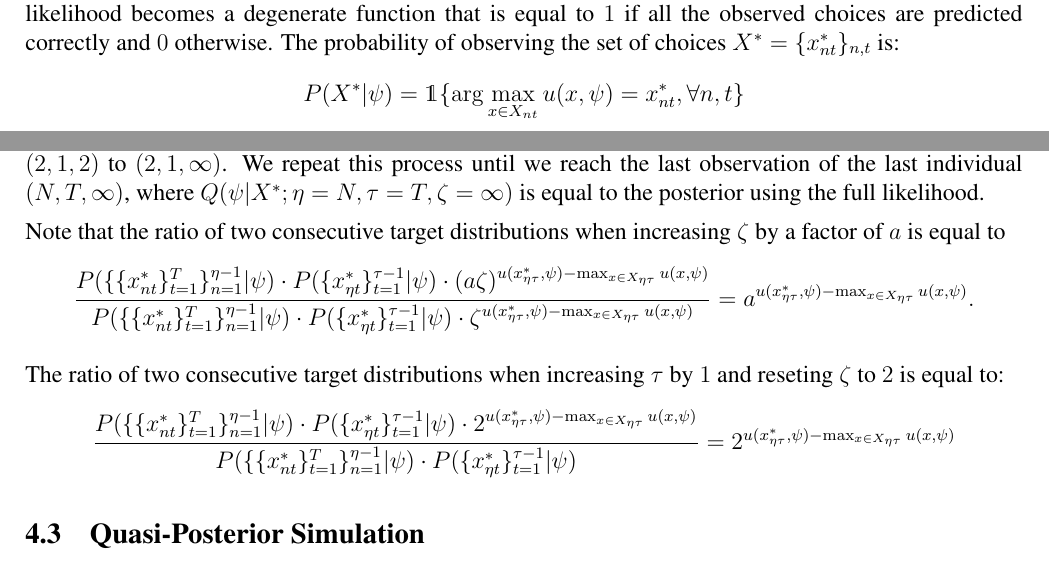
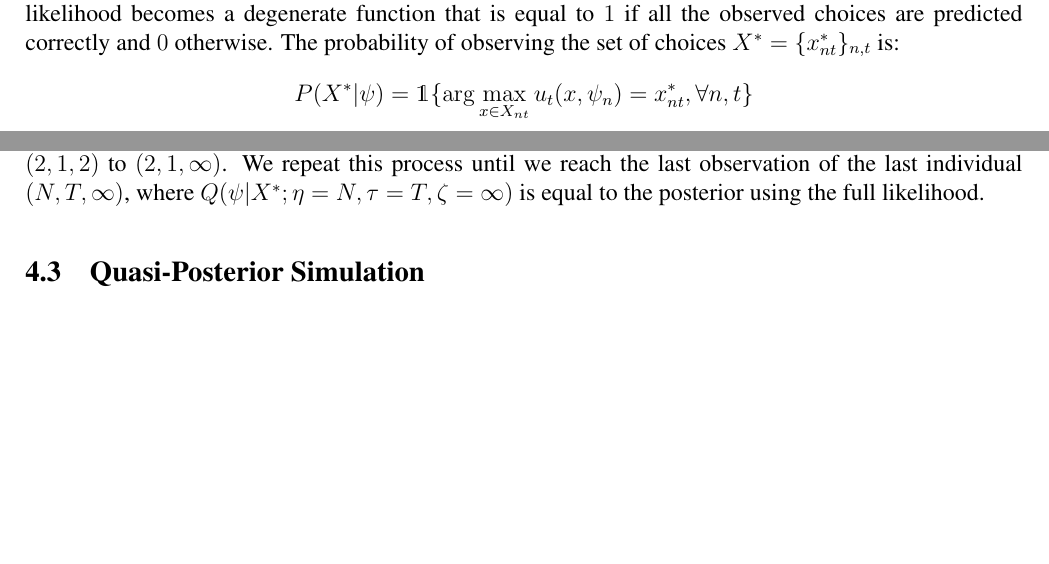
Before and after one commit to RemiDav/BayesianNPDCE, a LaTeX paper (New Model/DCE-model-algo-desc.tex): two parts of pages 6 and 8 of 17, joined at a grey line, cut so that both start at the same text, the shorter picture padded with empty space. Compiled offline with pdfLaTeX.

Commit message:
Minor refresh and typo corrections

```diff
--- a/New Model/DCE-model-algo-desc.tex
+++ b/New Model/DCE-model-algo-desc.tex
@@ -224,7 +224,7 @@ $$ \pi_k^s \sim Beta(1,1) $$
 
 \subsection{Likelihood and Posetrior} \label{sec:likelihood}
 Conditional on the set of all parameters, denoted $\psi$, there is no random term in the utility function. The likelihood becomes a degenerate function that is equal to $1$ if all the observed choices are predicted correctly and $0$ otherwise. The probability of observing the set of choices $X^* = \{x_{nt}^*\}_{n,t}$ is:
-$$P(X^*|\psi) = \mathds{1}\{ \arg \max\limits_{x\in X_{nt}} u(x,\psi) = x_{nt}^*, \forall n,t \}$$
+$$P(X^*|\psi) = \mathds{1}\{ \arg \max\limits_{x\in X_{nt}} u_t(x,\psi_n) = x_{nt}^*, \forall n,t \}$$
 
 Likelihood-based inference consists in recovering the identified set of parameters such that: $$P(X^*|\psi) = 1 $$
 We can see that with the current likelihood function, if at least one choice is not maximizing utility according to the current value of $\psi$, the likelihood takes the value of $0$.
@@ -251,11 +251,6 @@ $$(1,1,2),(1,1,4),(1,1,8),...,(1,1,\infty) $$
 
 We then increase the value of $\tau$ by $1$ and progressively increase $\zeta$ from $(1,2,2)$ to $(1,2,\infty)$. We repeat this step with until we reach the last observation for the current individual $(1,T,\infty)$. We then increase $\eta$ by one and start again alternatively increasing the value of $\tau$ by $1$ and progressively increasing $\zeta$ from $(2,1,2)$ to $(2,1,\infty)$. We repeat this process until we reach the last observation of the last individual $(N,T,\infty)$, where $Q(\psi|X^*;\eta=N,\tau=T,\zeta=\infty)$ is equal to the posterior using the full likelihood.
 
-Note that the ratio of two consecutive target distributions when increasing $\zeta$ by a factor of $a$ is equal to
-$$ \frac{P(\{\{x_{nt}^*\}_{t=1}^T\}_{n=1}^{\eta-1}|\psi) \cdot  P(\{x_{\eta t}^*\}_{t=1}^{\tau-1}|\psi) \cdot (a \zeta)^{ u(x_{\eta \tau}^*,\psi) - \max_{x \in X_{\eta \tau}} u(x,\psi)}}{P(\{\{x_{nt}^*\}_{t=1}^T\}_{n=1}^{\eta-1}|\psi) \cdot  P(\{x_{\eta t}^*\}_{t=1}^{\tau-1}|\psi) \cdot \zeta^{ u(x_{\eta \tau}^*,\psi) - \max_{x \in X_{\eta \tau}} u(x,\psi)}} = a^{ u(x_{\eta \tau}^*,\psi) - \max_{x \in X_{\eta \tau}} u(x,\psi)}.$$
-
-The ratio of two consecutive target distributions when increasing $\tau$ by $1$ and reseting $\zeta$ to $2$ is equal to:
-$$ \frac{  P(\{\{x_{nt}^*\}_{t=1}^T\}_{n=1}^{\eta-1}|\psi) \cdot  P(\{x_{\eta t}^*\}_{t=1}^{\tau-1}|\psi) \cdot 2^{ u(x_{\eta \tau}^*,\psi) - \max_{x \in X_{\eta \tau}} u(x,\psi)}}{P(\{\{x_{nt}^*\}_{t=1}^T\}_{n=1}^{\eta-1}|\psi) \cdot  P(\{x_{\eta t}^*\}_{t=1}^{\tau-1}|\psi)} = 2^{ u(x_{\eta \tau}^*,\psi) - \max_{x \in X_{\eta \tau}} u(x,\psi)} $$
 
 \subsection{Quasi-Posterior Simulation}
 
```
Also changed, not shown: New Model/DCE-model-algo-desc.pdf, New Model/DCE-model-algo-desc.tex (4 more changed lines).
